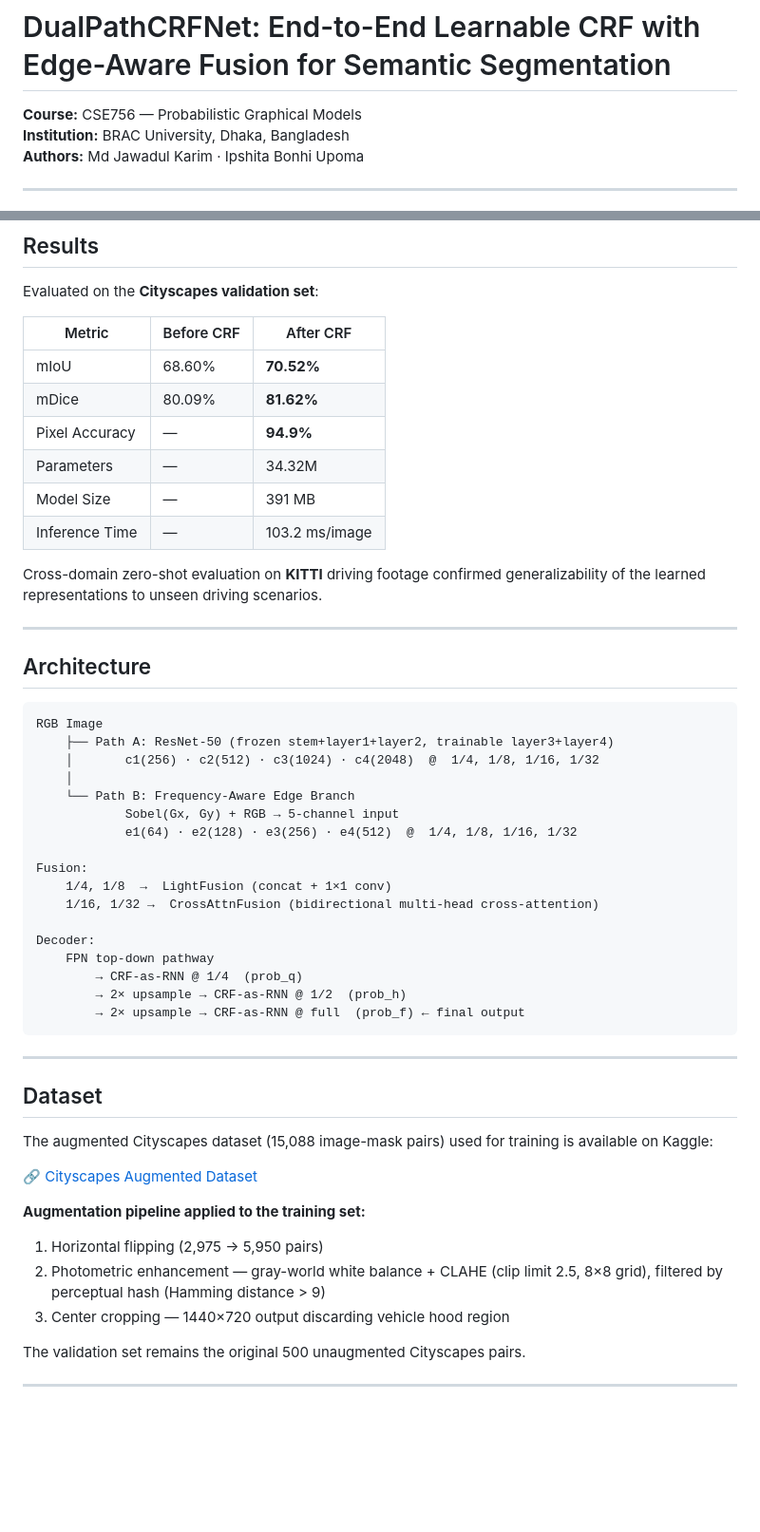
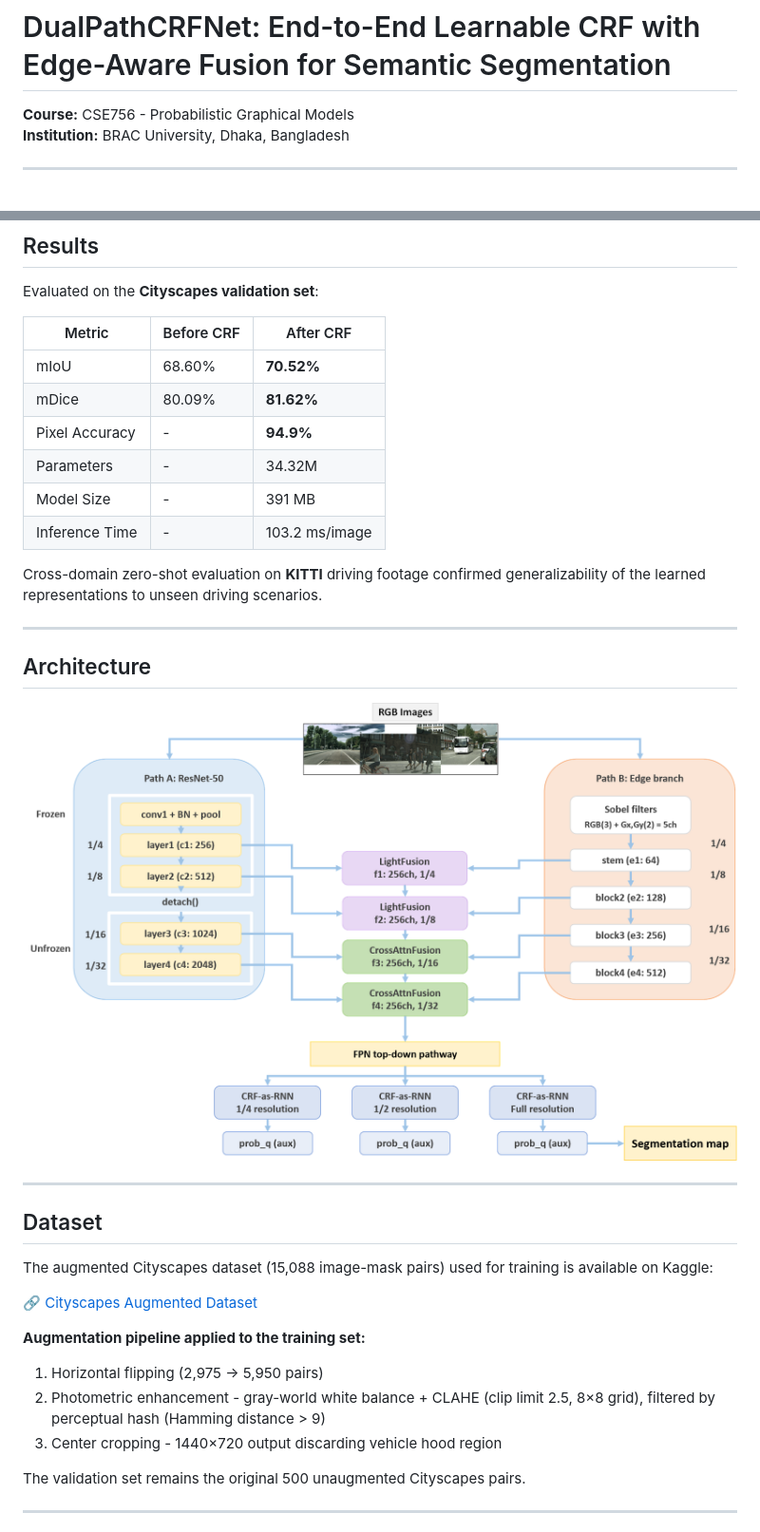
Before and after one commit to md-jawad-117/CSE756_Project_DualPathCRFNet, a Markdown page: README.md, 2 parts joined by grey strips. Shown at 95% size. Rendered like a GitHub page; blank space fills up the shorter version.

````diff
--- a/README.md
+++ b/README.md
@@ -1,7 +1,8 @@
 # DualPathCRFNet: End-to-End Learnable CRF with Edge-Aware Fusion for Semantic Segmentation
 
-**Course:** CSE756 — Probabilistic Graphical Models
+**Course:** CSE756 - Probabilistic Graphical Models
 **Institution:** BRAC University, Dhaka, Bangladesh
-**Authors:** Md Jawadul Karim · Ipshita Bonhi Upoma
+
+
 
 ---
@@ -30,10 +29,10 @@ Evaluated on the **Cityscapes validation set**:
 |---|---|---|
 | mIoU | 68.60% | **70.52%** |
 | mDice | 80.09% | **81.62%** |
-| Pixel Accuracy | — | **94.9%** |
-| Parameters | — | 34.32M |
-| Model Size | — | 391 MB |
-| Inference Time | — | 103.2 ms/image |
+| Pixel Accuracy | - | **94.9%** |
+| Parameters | - | 34.32M |
+| Model Size | - | 391 MB |
+| Inference Time | - | 103.2 ms/image |
 
 Cross-domain zero-shot evaluation on **KITTI** driving footage confirmed generalizability of the learned representations to unseen driving scenarios.
 
@@ -41,25 +40,7 @@ Cross-domain zero-shot evaluation on **KITTI** driving footage confirmed general
 
 ## Architecture
 
-```
-RGB Image
-    ├── Path A: ResNet-50 (frozen stem+layer1+layer2, trainable layer3+layer4)
-    │       c1(256) · c2(512) · c3(1024) · c4(2048)  @  1/4, 1/8, 1/16, 1/32
-    │
-    └── Path B: Frequency-Aware Edge Branch
-            Sobel(Gx, Gy) + RGB → 5-channel input
-            e1(64) · e2(128) · e3(256) · e4(512)  @  1/4, 1/8, 1/16, 1/32
-
-Fusion:
-    1/4, 1/8  →  LightFusion (concat + 1×1 conv)
-    1/16, 1/32 →  CrossAttnFusion (bidirectional multi-head cross-attention)
-
-Decoder:
-    FPN top-down pathway
-        → CRF-as-RNN @ 1/4  (prob_q)
-        → 2× upsample → CRF-as-RNN @ 1/2  (prob_h)
-        → 2× upsample → CRF-as-RNN @ full  (prob_f) ← final output
-```
+![DualPathCRFNet Architecture](Images/Picture2.png)
 
 ---
 
@@ -71,8 +52,8 @@ The augmented Cityscapes dataset (15,088 image-mask pairs) used for training is
 
 **Augmentation pipeline applied to the training set:**
 1. Horizontal flipping (2,975 → 5,950 pairs)
-2. Photometric enhancement — gray-world white balance + CLAHE (clip limit 2.5, 8×8 grid), filtered by perceptual hash (Hamming distance > 9)
-3. Center cropping — 1440×720 output discarding vehicle hood region
+2. Photometric enhancement - gray-world white balance + CLAHE (clip limit 2.5, 8×8 grid), filtered by perceptual hash (Hamming distance > 9)
+3. Center cropping - 1440×720 output discarding vehicle hood region
 
 The validation set remains the original 500 unaugmented Cityscapes pairs.
 
````
Also changed, not shown: other parts of README.md (+8 -68 lines).
